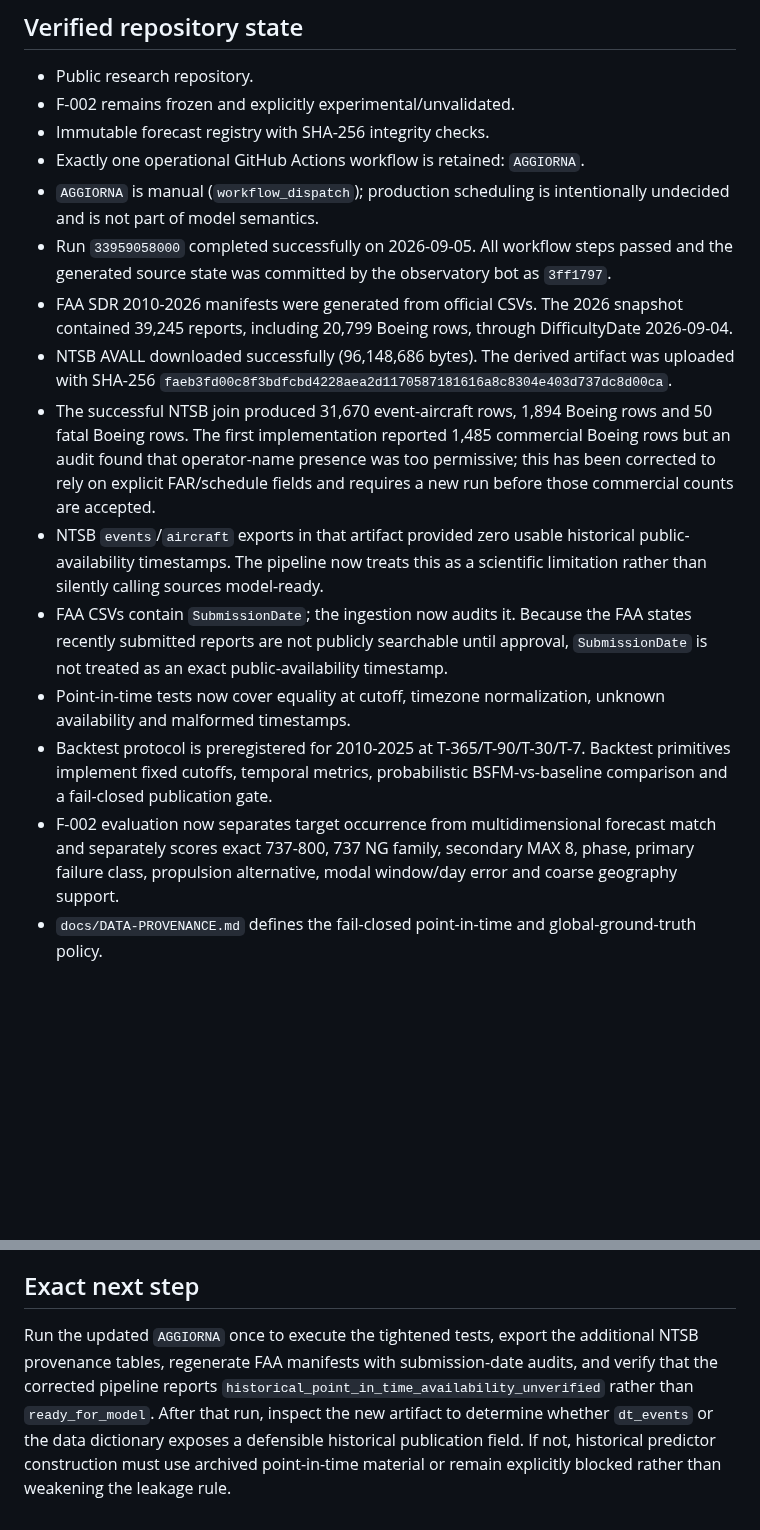
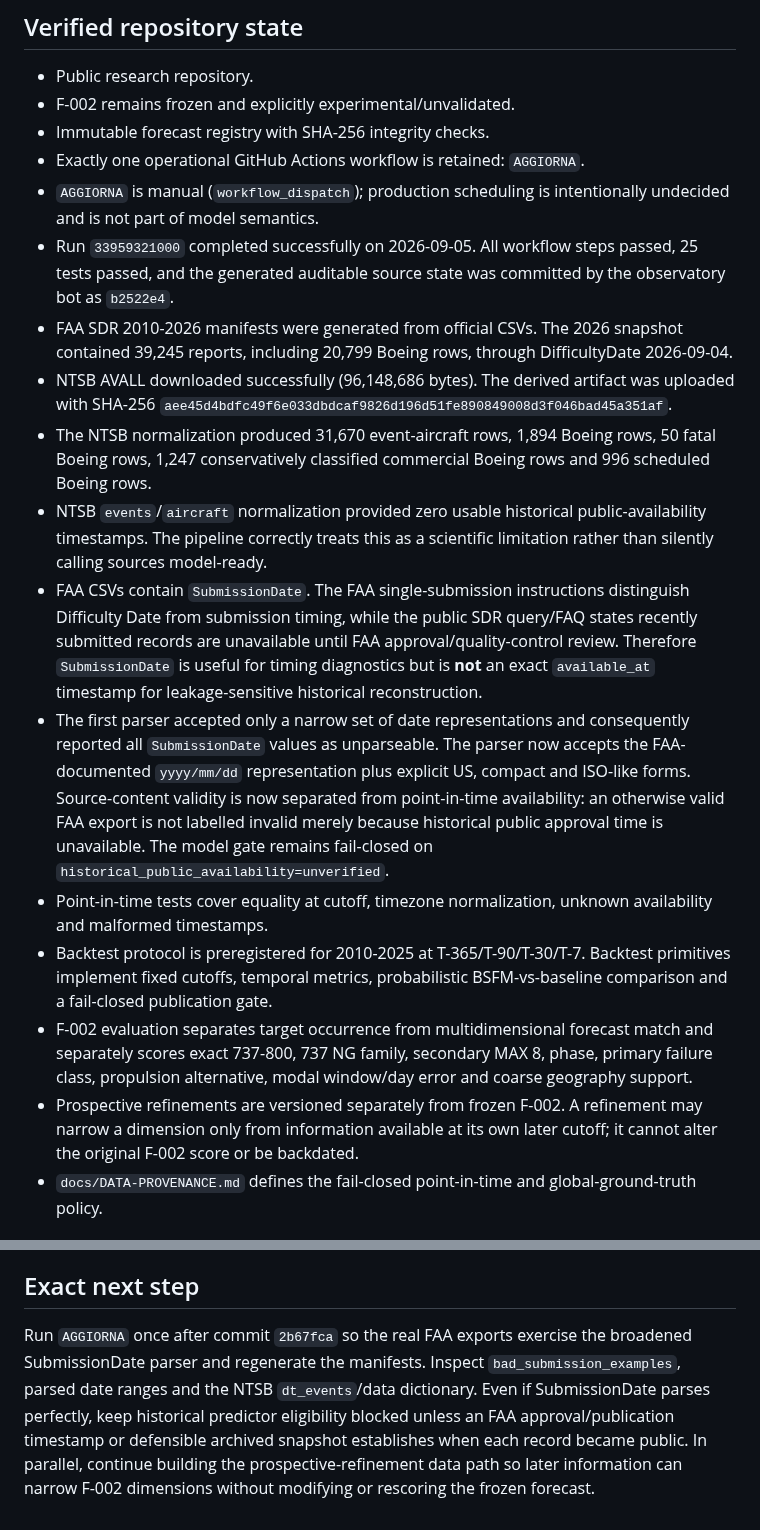
Before and after one commit to rubenpatane/bsfm-forecast-observatory, a Markdown page: docs/PROJECT-STATE.md, 2 parts joined by grey strips. Drawn GitHub-style; blank space fills up the shorter version.

Commit message:
docs: record verified AGGIORNA run and FAA availability finding

```diff
--- a/docs/PROJECT-STATE.md
+++ b/docs/PROJECT-STATE.md
@@ -8,15 +8,17 @@ Updated: 2026-09-05
 - Immutable forecast registry with SHA-256 integrity checks.
 - Exactly one operational GitHub Actions workflow is retained: `AGGIORNA`.
 - `AGGIORNA` is manual (`workflow_dispatch`); production scheduling is intentionally undecided and is not part of model semantics.
-- Run `33959058000` completed successfully on 2026-09-05. All workflow steps passed and the generated source state was committed by the observatory bot as `3ff1797`.
+- Run `33959321000` completed successfully on 2026-09-05. All workflow steps passed, 25 tests passed, and the generated auditable source state was committed by the observatory bot as `b2522e4`.
 - FAA SDR 2010-2026 manifests were generated from official CSVs. The 2026 snapshot contained 39,245 reports, including 20,799 Boeing rows, through DifficultyDate 2026-09-04.
-- NTSB AVALL downloaded successfully (96,148,686 bytes). The derived artifact was uploaded with SHA-256 `faeb3fd00c8f3bdfcbd4228aea2d1170587181616a8c8304e403d737dc8d00ca`.
-- The successful NTSB join produced 31,670 event-aircraft rows, 1,894 Boeing rows and 50 fatal Boeing rows. The first implementation reported 1,485 commercial Boeing rows but an audit found that operator-name presence was too permissive; this has been corrected to rely on explicit FAR/schedule fields and requires a new run before those commercial counts are accepted.
-- NTSB `events`/`aircraft` exports in that artifact provided zero usable historical public-availability timestamps. The pipeline now treats this as a scientific limitation rather than silently calling sources model-ready.
-- FAA CSVs contain `SubmissionDate`; the ingestion now audits it. Because the FAA states recently submitted reports are not publicly searchable until approval, `SubmissionDate` is not treated as an exact public-availability timestamp.
-- Point-in-time tests now cover equality at cutoff, timezone normalization, unknown availability and malformed timestamps.
+- NTSB AVALL downloaded successfully (96,148,686 bytes). The derived artifact was uploaded with SHA-256 `aee45d4bdfc49f6e033dbdcaf9826d196d51fe890849008d3f046bad45a351af`.
+- The NTSB normalization produced 31,670 event-aircraft rows, 1,894 Boeing rows, 50 fatal Boeing rows, 1,247 conservatively classified commercial Boeing rows and 996 scheduled Boeing rows.
+- NTSB `events`/`aircraft` normalization provided zero usable historical public-availability timestamps. The pipeline correctly treats this as a scientific limitation rather than silently calling sources model-ready.
+- FAA CSVs contain `SubmissionDate`. The FAA single-submission instructions distinguish Difficulty Date from submission timing, while the public SDR query/FAQ states recently submitted records are unavailable until FAA approval/quality-control review. Therefore `SubmissionDate` is useful for timing diagnostics but is **not** an exact `available_at` timestamp for leakage-sensitive historical reconstruction.
+- The first parser accepted only a narrow set of date representations and consequently reported all `SubmissionDate` values as unparseable. The parser now accepts the FAA-documented `yyyy/mm/dd` representation plus explicit US, compact and ISO-like forms. Source-content validity is now separated from point-in-time availability: an otherwise valid FAA export is not labelled invalid merely because historical public approval time is unavailable. The model gate remains fail-closed on `historical_public_availability=unverified`.
+- Point-in-time tests cover equality at cutoff, timezone normalization, unknown availability and malformed timestamps.
 - Backtest protocol is preregistered for 2010-2025 at T-365/T-90/T-30/T-7. Backtest primitives implement fixed cutoffs, temporal metrics, probabilistic BSFM-vs-baseline comparison and a fail-closed publication gate.
-- F-002 evaluation now separates target occurrence from multidimensional forecast match and separately scores exact 737-800, 737 NG family, secondary MAX 8, phase, primary failure class, propulsion alternative, modal window/day error and coarse geography support.
+- F-002 evaluation separates target occurrence from multidimensional forecast match and separately scores exact 737-800, 737 NG family, secondary MAX 8, phase, primary failure class, propulsion alternative, modal window/day error and coarse geography support.
+- Prospective refinements are versioned separately from frozen F-002. A refinement may narrow a dimension only from information available at its own later cutoff; it cannot alter the original F-002 score or be backdated.
 - `docs/DATA-PROVENANCE.md` defines the fail-closed point-in-time and global-ground-truth policy.
 
 ## Scientific gate
@@ -29,4 +31,4 @@ NTSB is not a global commercial-jet ground truth. Boeing's Statistical Summary p
 The repository and Observatory may ultimately be published as an **open experimental research protocol/observatory** while clearly reporting NOT YET VALIDATED. They must not be presented as a validated accident-prediction service. A predictive-performance claim requires the historical gate to pass.
 
 ## Exact next step
-Run the updated `AGGIORNA` once to execute the tightened tests, export the additional NTSB provenance tables, regenerate FAA manifests with submission-date audits, and verify that the corrected pipeline reports `historical_point_in_time_availability_unverified` rather than `ready_for_model`. After that run, inspect the new artifact to determine whether `dt_events` or the data dictionary exposes a defensible historical publication field. If not, historical predictor construction must use archived point-in-time material or remain explicitly blocked rather than weakening the leakage rule.
+Run `AGGIORNA` once after commit `2b67fca` so the real FAA exports exercise the broadened SubmissionDate parser and regenerate the manifests. Inspect `bad_submission_examples`, parsed date ranges and the NTSB `dt_events`/data dictionary. Even if SubmissionDate parses perfectly, keep historical predictor eligibility blocked unless an FAA approval/publication timestamp or defensible archived snapshot establishes when each record became public. In parallel, continue building the prospective-refinement data path so later information can narrow F-002 dimensions without modifying or rescoring the frozen forecast.
```
